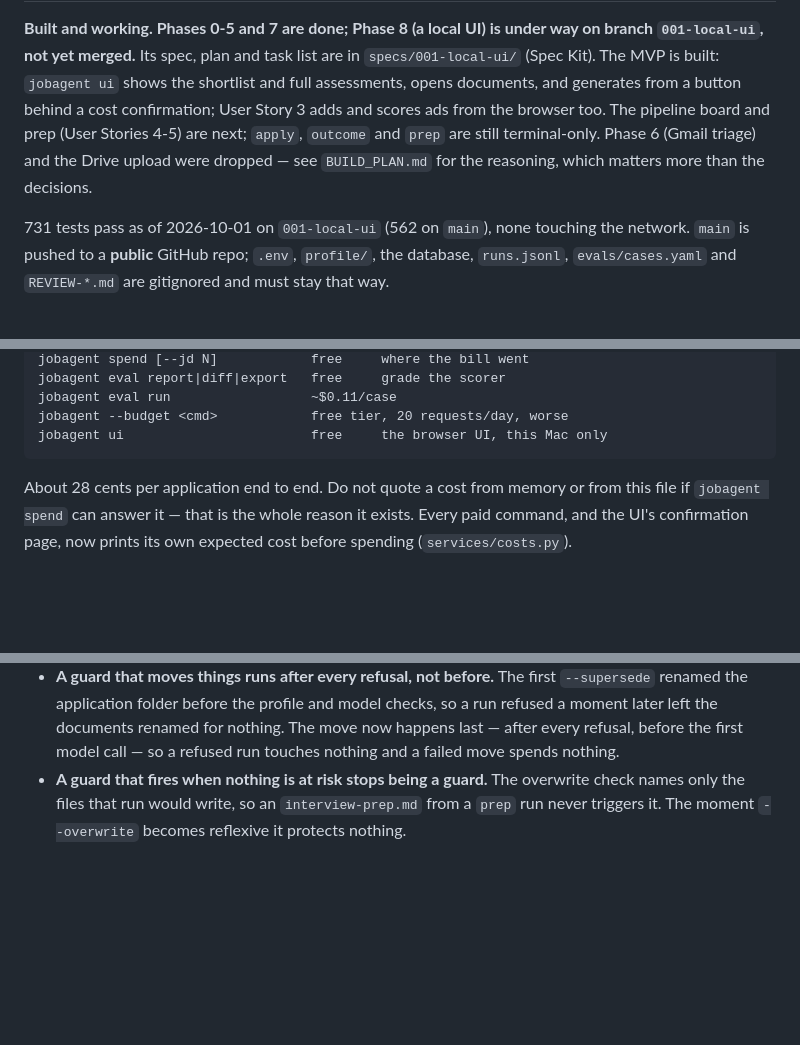
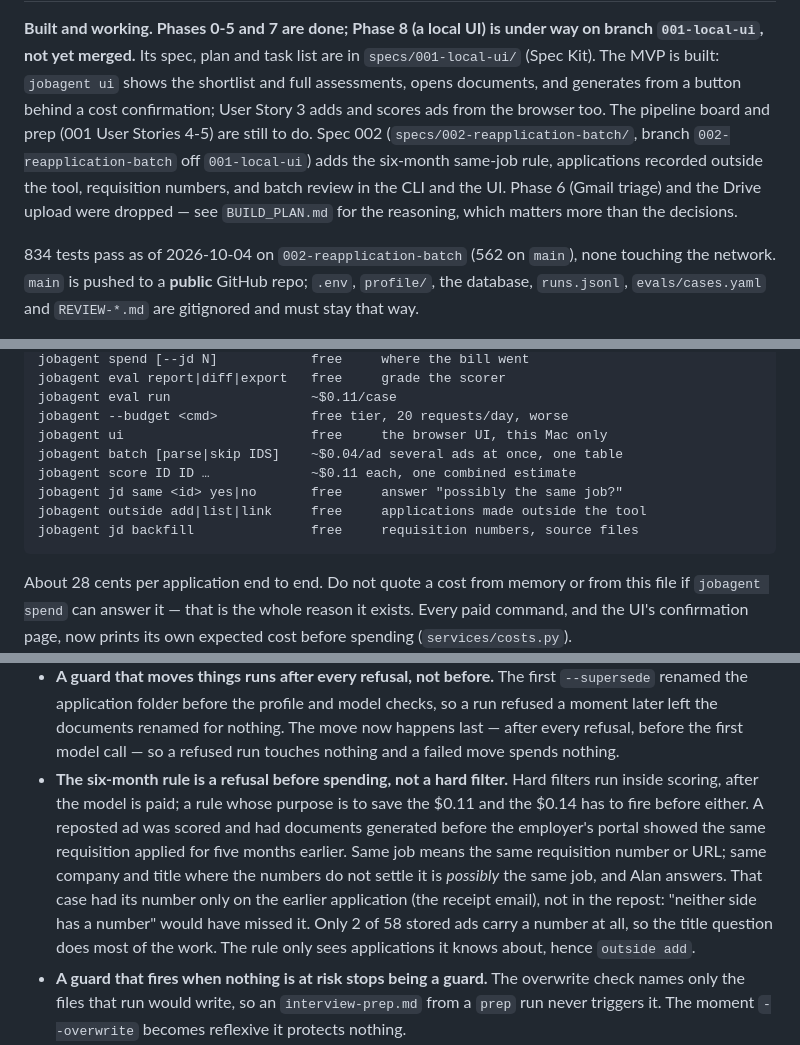
Before and after one commit to AlanBronTech/job-agent, a Markdown page: CLAUDE.md, 3 parts joined by grey strips. Rendered like a GitHub page; blank space fills up the shorter version.

```diff
--- a/CLAUDE.md
+++ b/CLAUDE.md
@@ -192,12 +192,15 @@ way on branch `001-local-ui`, not yet merged.** Its spec, plan and task list
 are in `specs/001-local-ui/` (Spec Kit). The MVP is built: `jobagent ui` shows
 the shortlist and full assessments, opens documents, and generates from a
 button behind a cost confirmation; User Story 3 adds and scores ads from the
-browser too. The pipeline board and prep (User Stories 4-5) are next; `apply`,
-`outcome` and `prep` are still terminal-only. Phase 6 (Gmail triage) and the Drive upload were
+browser too. The pipeline board and prep (001 User Stories 4-5) are still to
+do. Spec 002 (`specs/002-reapplication-batch/`, branch
+`002-reapplication-batch` off `001-local-ui`) adds the six-month same-job
+rule, applications recorded outside the tool, requisition numbers, and batch
+review in the CLI and the UI. Phase 6 (Gmail triage) and the Drive upload were
 dropped — see `BUILD_PLAN.md` for the reasoning, which matters more than the
 decisions.
 
-731 tests pass as of 2026-10-01 on `001-local-ui` (562 on `main`), none
+834 tests pass as of 2026-10-04 on `002-reapplication-batch` (562 on `main`), none
 touching the network. `main` is pushed
 to a **public** GitHub repo; `.env`, `profile/`, the database, `runs.jsonl`,
 `evals/cases.yaml` and `REVIEW-*.md` are gitignored and must stay that way.
@@ -231,6 +234,11 @@ Sonnet 4.6's rate and the estimates on top of that were conservative:
     jobagent eval run                  ~$0.11/case
     jobagent --budget <cmd>            free tier, 20 requests/day, worse
     jobagent ui                        free     the browser UI, this Mac only
+    jobagent batch [parse|skip IDS]    ~$0.04/ad several ads at once, one table
+    jobagent score ID ID …             ~$0.11 each, one combined estimate
+    jobagent jd same <id> yes|no       free     answer "possibly the same job?"
+    jobagent outside add|list|link     free     applications made outside the tool
+    jobagent jd backfill               free     requisition numbers, source files
 
 About 28 cents per application end to end. Do not quote a cost from memory or
 from this file if `jobagent spend` can answer it — that is the whole reason it
@@ -419,6 +427,17 @@ expected cost before spending (`services/costs.py`).
   nothing. The move now happens last — after every refusal, before the first
   model call — so a refused run touches nothing and a failed move spends
   nothing.
+- **The six-month rule is a refusal before spending, not a hard filter.** Hard
+  filters run inside scoring, after the model is paid; a rule whose purpose is
+  to save the $0.11 and the $0.14 has to fire before either. A reposted ad was
+  scored and had documents generated before the employer's portal showed the
+  same requisition applied for five months earlier. Same job means the same
+  requisition number or URL; same company and title where the numbers do not
+  settle it is *possibly* the same job, and Alan answers. That case had its
+  number only on the earlier application (the receipt email), not in the
+  repost: "neither side has a number" would have missed it. Only 2 of 58
+  stored ads carry a number at all, so the title question does most of the
+  work. The rule only sees applications it knows about, hence `outside add`.
 - **A guard that fires when nothing is at risk stops being a guard.** The
   overwrite check names only the files that run would write, so an
   `interview-prep.md` from a `prep` run never triggers it. The moment
```
Also changed, not shown: other parts of CLAUDE.md (+1 -1 lines), README.md (+62 -1 lines), specs/002-reapplication-batch/tasks.md (+1 -1 lines).
